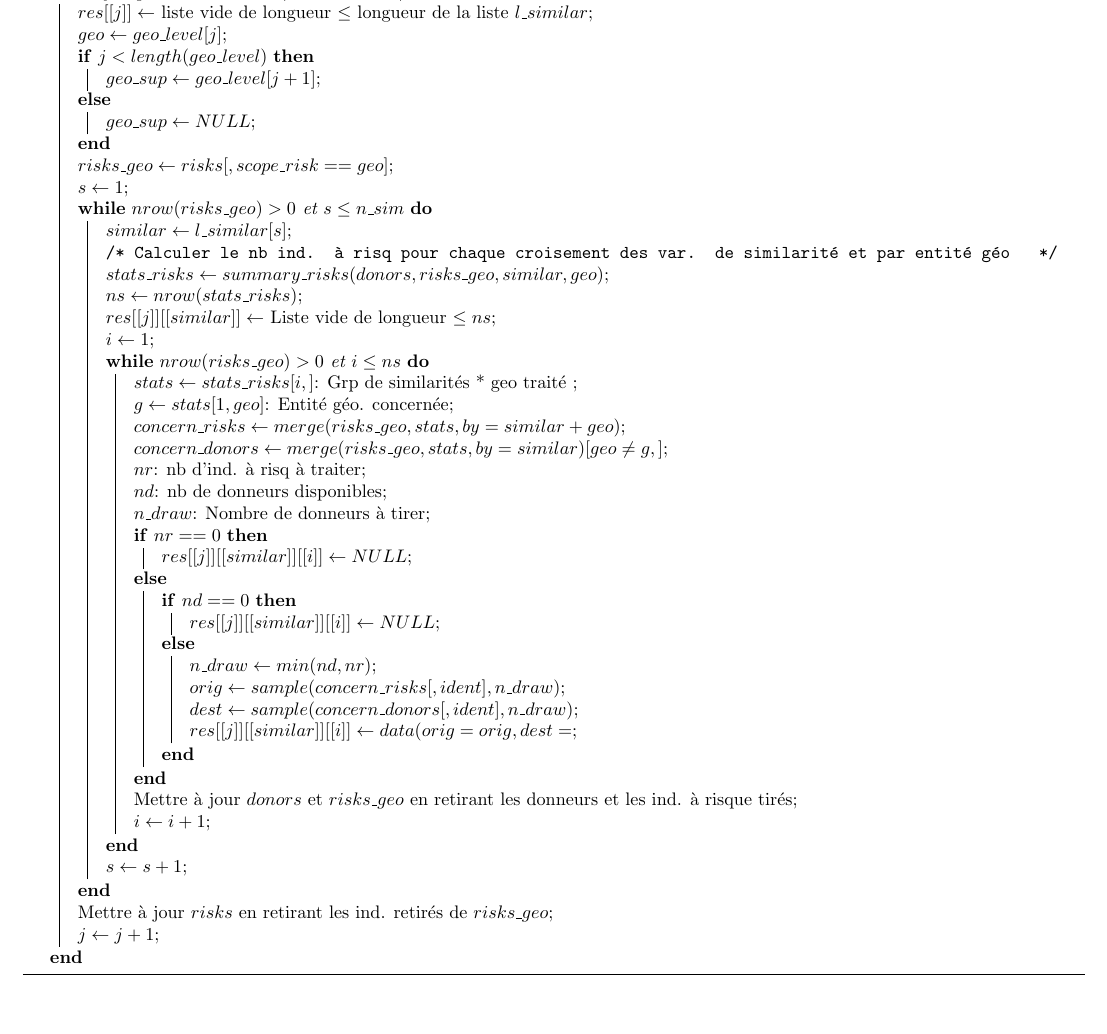
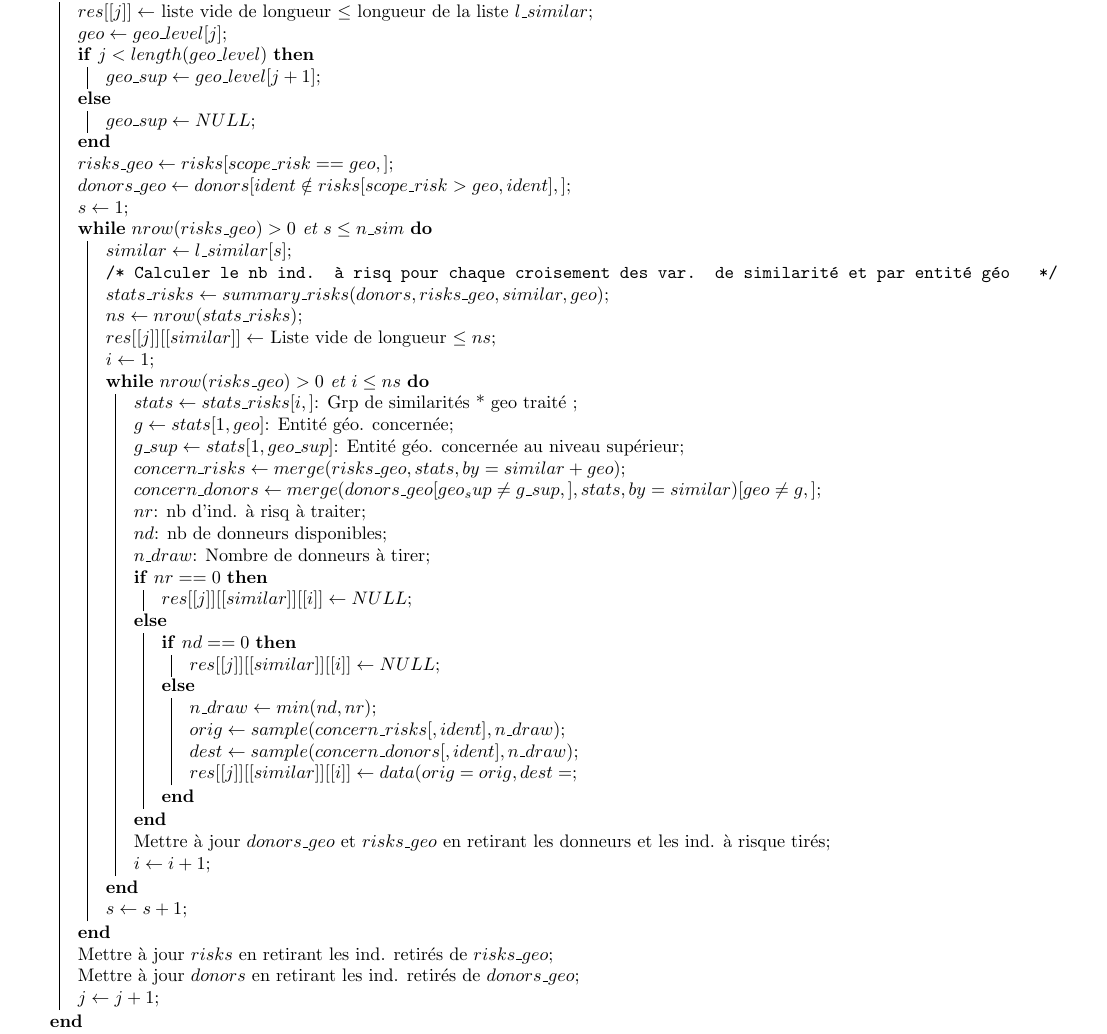
Before and after one commit to julienjamme/Algorithme-de-TRSwapping, a LaTeX document (main.tex): part of the page, cut so that both start at the same text, the shorter picture padded with empty space. Compiled offline with pdfLaTeX.

Commit message:
Updates from Overleaf

```diff
--- a/main.tex
+++ b/main.tex
@@ -101,7 +101,8 @@ $geo \gets geo\_level[j]$\;
    }{
    $geo\_sup \gets NULL$\;
   }
-$risks\_geo \gets risks[, scope\_risk == geo]$\;
+$risks\_geo \gets risks[scope\_risk == geo,]$\;
+$donors\_geo \gets donors[ident \notin risks[scope\_risk > geo,ident],]$\;
 
 $s \gets 1$\;
 
@@ -119,11 +120,12 @@ $i \gets 1$\;
 
 $stats \gets stats\_risks[i,]$: Grp de similarités * geo traité \;
 $g \gets stats[1,geo]$: Entité géo. concernée\;
+$g\_sup \gets stats[1,geo\_sup]$: Entité géo. concernée au niveau supérieur\;
 % $n\_draw \gets stats[1,n\_draw]$: Nb. de donneurs à tirer à l'itér. $i$\;
 
 $concern\_risks \gets merge(risks\_geo, stats, by = similar+geo)$\;
 % : ind. à risq partageant similarités et géo traités à l'itér $i$\
-$concern\_donors \gets merge(risks\_geo, stats, by = similar)[geo \neq g,]$\;
+$concern\_donors \gets merge(donors\_geo[geo_sup \neq g\_sup,] , stats, by = similar)[geo \neq g,]$\;
 % : donneurs partageant similarités traités et localisés dans les autres entités géographiques de niveau $geo\_level = geo$ identique et partageant également le même niveau $geo\_sup$
 
 $nr$: nb d'ind. à risq à traiter\;
@@ -144,7 +146,7 @@
 }
 }
 
-Mettre à jour $donors$ et $risks\_geo$ en retirant les donneurs et les ind. à risque tirés\;
+Mettre à jour $donors\_geo$ et $risks\_geo$ en retirant les donneurs et les ind. à risque tirés\;
 $i \gets i + 1$\;
 
 }
@@ -154,6 +156,7 @@ $s \gets s + 1$\;
 }
 
 Mettre à jour $risks$ en retirant les ind. retirés de $risks\_geo$\;
+Mettre à jour $donors$ en retirant les ind. retirés de $donors\_geo$\;
 $j \gets j + 1$\;
 
 
```
Also changed, not shown: Algorithme_de_TRSwapping.pdf.
